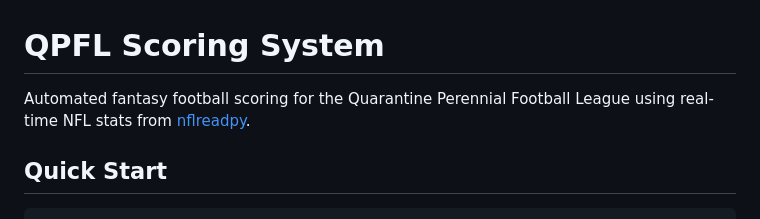
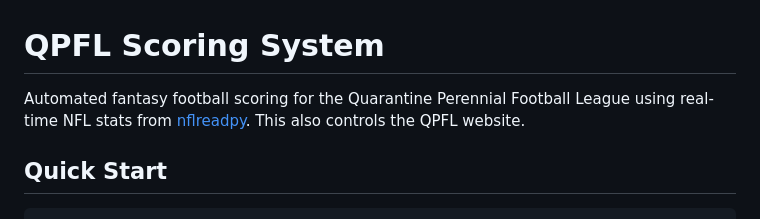
Before and after one commit to qpfl/scoring, a Markdown page: README.md, the part around the change. GitHub-like rendering.

Commit message:
Adding comment to redeploy.

```diff
--- a/README.md
+++ b/README.md
@@ -1,6 +1,6 @@
 # QPFL Scoring System
 
-Automated fantasy football scoring for the Quarantine Perennial Football League using real-time NFL stats from [nflreadpy](https://github.com/nflverse/nflreadpy).
+Automated fantasy football scoring for the Quarantine Perennial Football League using real-time NFL stats from [nflreadpy](https://github.com/nflverse/nflreadpy). This also controls the QPFL website.
 
 ## Quick Start
 
```
